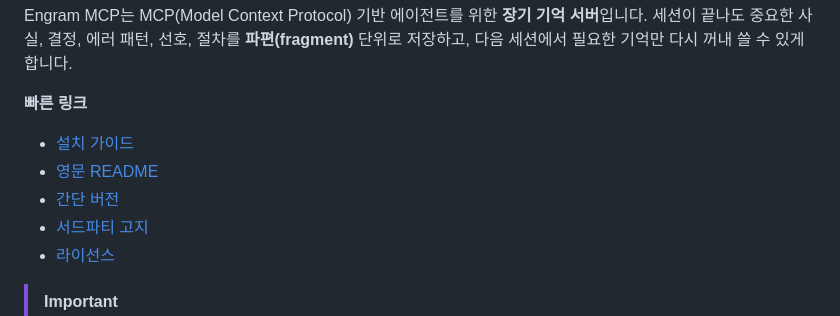
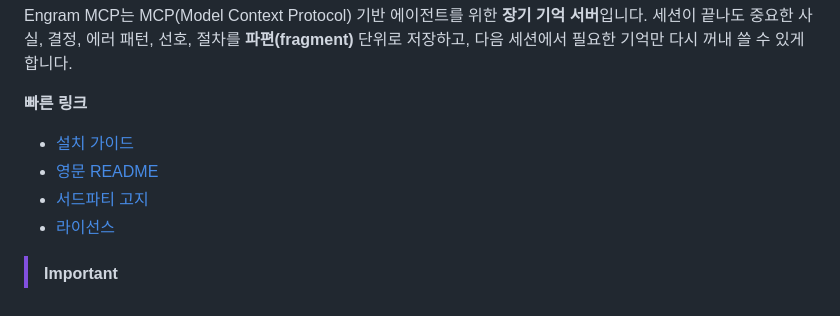
Before and after one commit to jinhyuk9714/engram-mcp, a Markdown page: README.md, the part around the change. Rendered like a GitHub page.

Commit message:
Remove link to simple README version
Removed link to the simple version of the README.

```diff
--- a/README.md
+++ b/README.md
@@ -8,7 +8,6 @@ Engram MCP는 MCP(Model Context Protocol) 기반 에이전트를 위한 **장기
 
 - [설치 가이드](INSTALL.md)
 - [영문 README](README.en.md)
-- [간단 버전](README.simple.md)
 - [서드파티 고지](THIRD_PARTY_NOTICES.md)
 - [라이선스](LICENSE)
 
```
